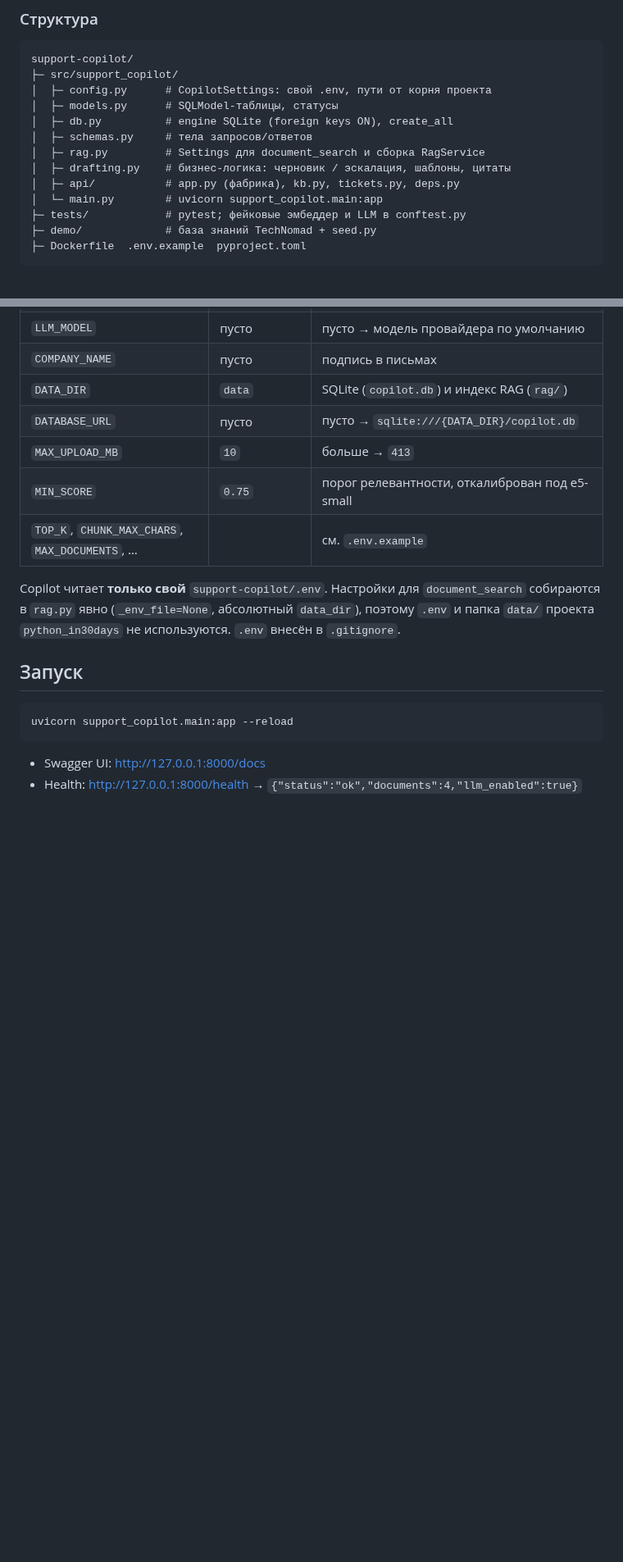
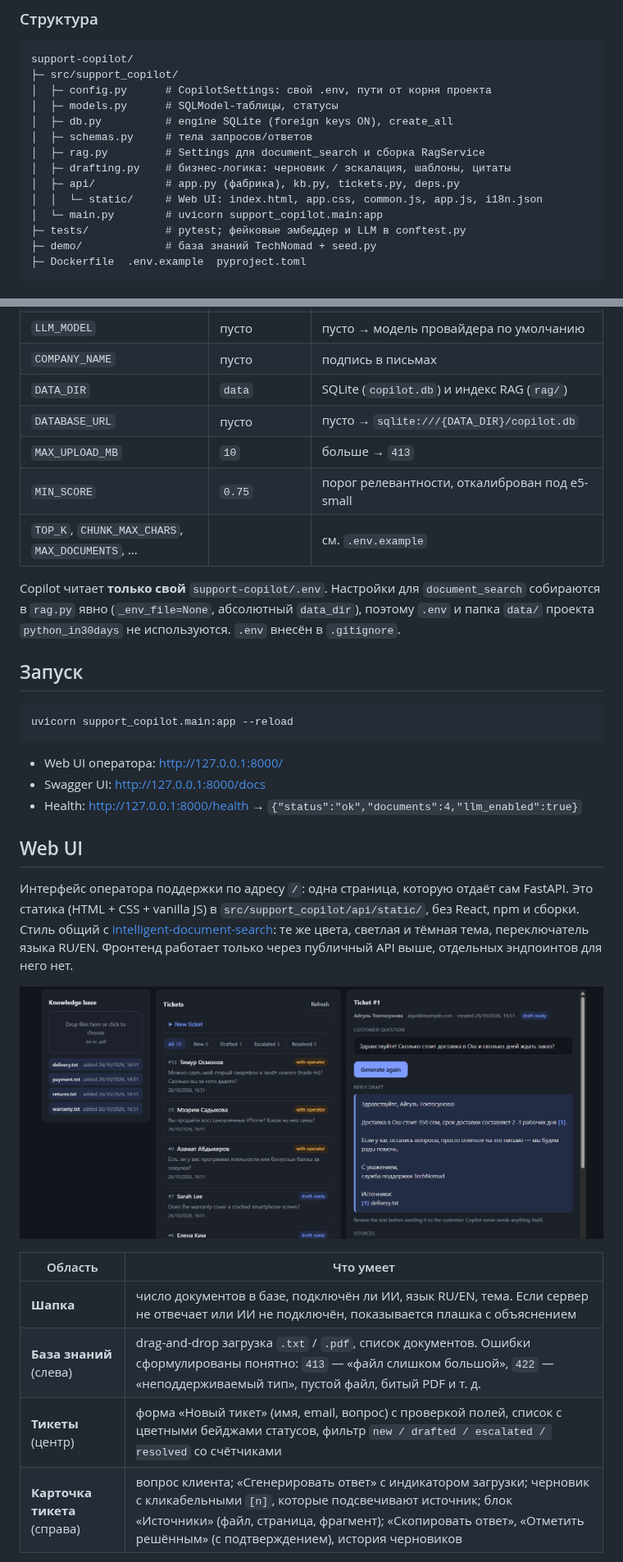
Before and after one commit to erbolka25/support-copilot, a Markdown page: README.md, 2 parts joined by grey strips. Shown at 82% size. Drawn GitHub-style; pictures changed too: docs/web-ui.png (added); blank space fills up the shorter version.

````diff
--- a/README.md
+++ b/README.md
@@ -110,6 +110,7 @@ support-copilot/
 │  ├─ rag.py         # Settings для document_search и сборка RagService
 │  ├─ drafting.py    # бизнес-логика: черновик / эскалация, шаблоны, цитаты
 │  ├─ api/           # app.py (фабрика), kb.py, tickets.py, deps.py
+│  │  └─ static/     # Web UI: index.html, app.css, common.js, app.js, i18n.json
 │  └─ main.py        # uvicorn support_copilot.main:app
 ├─ tests/            # pytest; фейковые эмбеддер и LLM в conftest.py
 ├─ demo/             # база знаний TechNomad + seed.py
@@ -163,5 +164,20 @@ Copilot читает **только свой** `support-copilot/.env`. Наст
 uvicorn support_copilot.main:app --reload
 ```
 
+- Web UI оператора: http://127.0.0.1:8000/
 - Swagger UI: http://127.0.0.1:8000/docs
 - Health: http://127.0.0.1:8000/health → `{"status":"ok","documents":4,"llm_enabled":true}`
+
+## Web UI
+
+Интерфейс оператора поддержки по адресу `/`: одна страница, которую отдаёт сам FastAPI. Это статика (HTML + CSS + vanilla JS) в `src/support_copilot/api/static/`, без React, npm и сборки. Стиль общий с [intelligent-document-search](https://github.com/erbolka25/intelligent-document-search): те же цвета, светлая и тёмная тема, переключатель языка RU/EN. Фронтенд работает только через публичный API выше, отдельных эндпоинтов для него нет.
+
+![Support Copilot — интерфейс оператора: тикет с черновиком и источником [1]](docs/web-ui.png)
+
+| Область | Что умеет |
+|---|---|
+| **Шапка** | число документов в базе, подключён ли ИИ, язык RU/EN, тема. Если сервер не отвечает или ИИ не подключён, показывается плашка с объяснением |
+| **База знаний** (слева) | drag-and-drop загрузка `.txt` / `.pdf`, список документов. Ошибки сформулированы понятно: `413` — «файл слишком большой», `422` — «неподдерживаемый тип», пустой файл, битый PDF и т. д. |
+| **Тикеты** (центр) | форма «Новый тикет» (имя, email, вопрос) с проверкой полей, список с цветными бейджами статусов, фильтр `new / drafted / escalated / resolved` со счётчиками |
+| **Карточка тикета** (справа) | вопрос клиента; «Сгенерировать ответ» с индикатором загрузки; черновик с кликабельными `[n]`, которые подсвечивают источник; блок «Источники» (файл, страница, фрагмент); «Скопировать ответ», «Отметить решённым» (с подтверждением), история черновиков |
+
````
Also changed, not shown: other parts of README.md (+20 -2 lines), docs/escalation.png (added), 9 other files.
